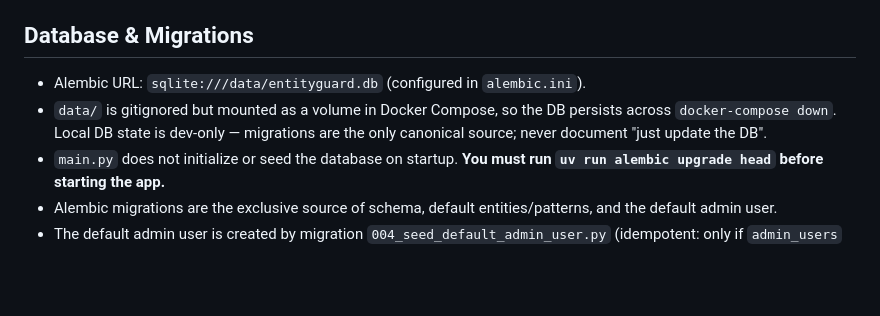
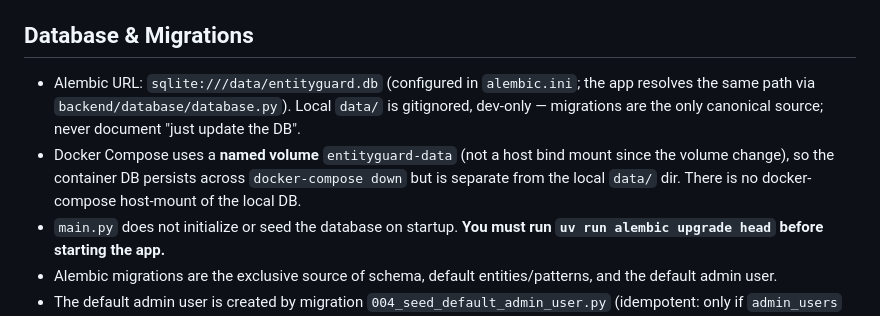
Before and after one commit to s2a-open-technologies/entityguard, a Markdown page: AGENTS.md, the part around the change. Rendered like a GitHub page; blank space fills up the shorter version.

Commit message:
update: Agents.md angepasst

```diff
--- a/AGENTS.md
+++ b/AGENTS.md
@@ -39,8 +39,8 @@ Service listens on `http://localhost:9500` (`main.py` hardcodes port `9500`).
 
 ## Database & Migrations
 
-- Alembic URL: `sqlite:///data/entityguard.db` (configured in `alembic.ini`).
-- `data/` is gitignored but mounted as a volume in Docker Compose, so the DB persists across `docker-compose down`. Local DB state is dev-only — migrations are the only canonical source; never document "just update the DB".
+- Alembic URL: `sqlite:///data/entityguard.db` (configured in `alembic.ini`; the app resolves the same path via `backend/database/database.py`). Local `data/` is gitignored, dev-only — migrations are the only canonical source; never document "just update the DB".
+- Docker Compose uses a **named volume** `entityguard-data` (not a host bind mount since the volume change), so the container DB persists across `docker-compose down` but is separate from the local `data/` dir. There is no docker-compose host-mount of the local DB.
 - `main.py` does not initialize or seed the database on startup. **You must run `uv run alembic upgrade head` before starting the app.**
 - Alembic migrations are the exclusive source of schema, default entities/patterns, and the default admin user.
 - The default admin user is created by migration `004_seed_default_admin_user.py` (idempotent: only if `admin_users` is empty).
```
